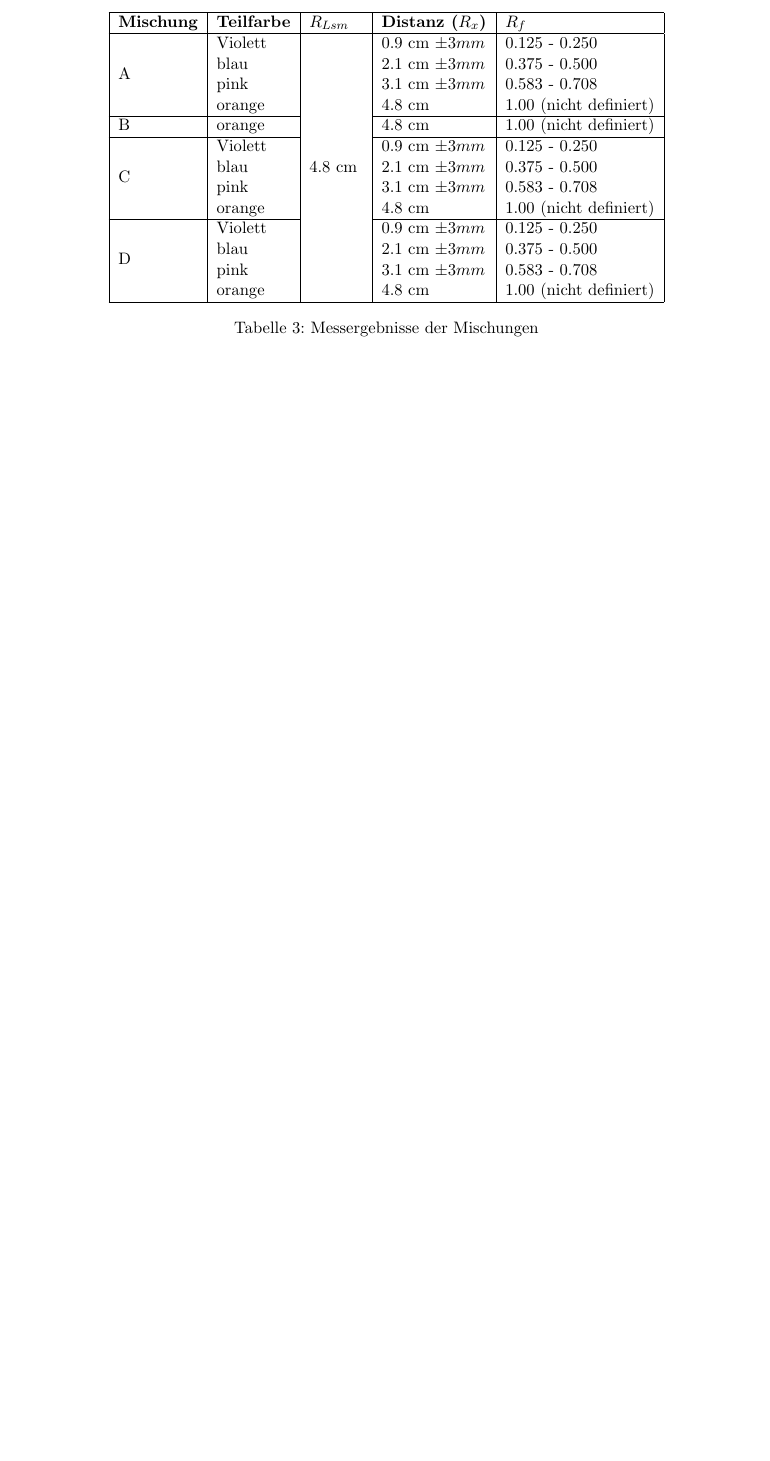
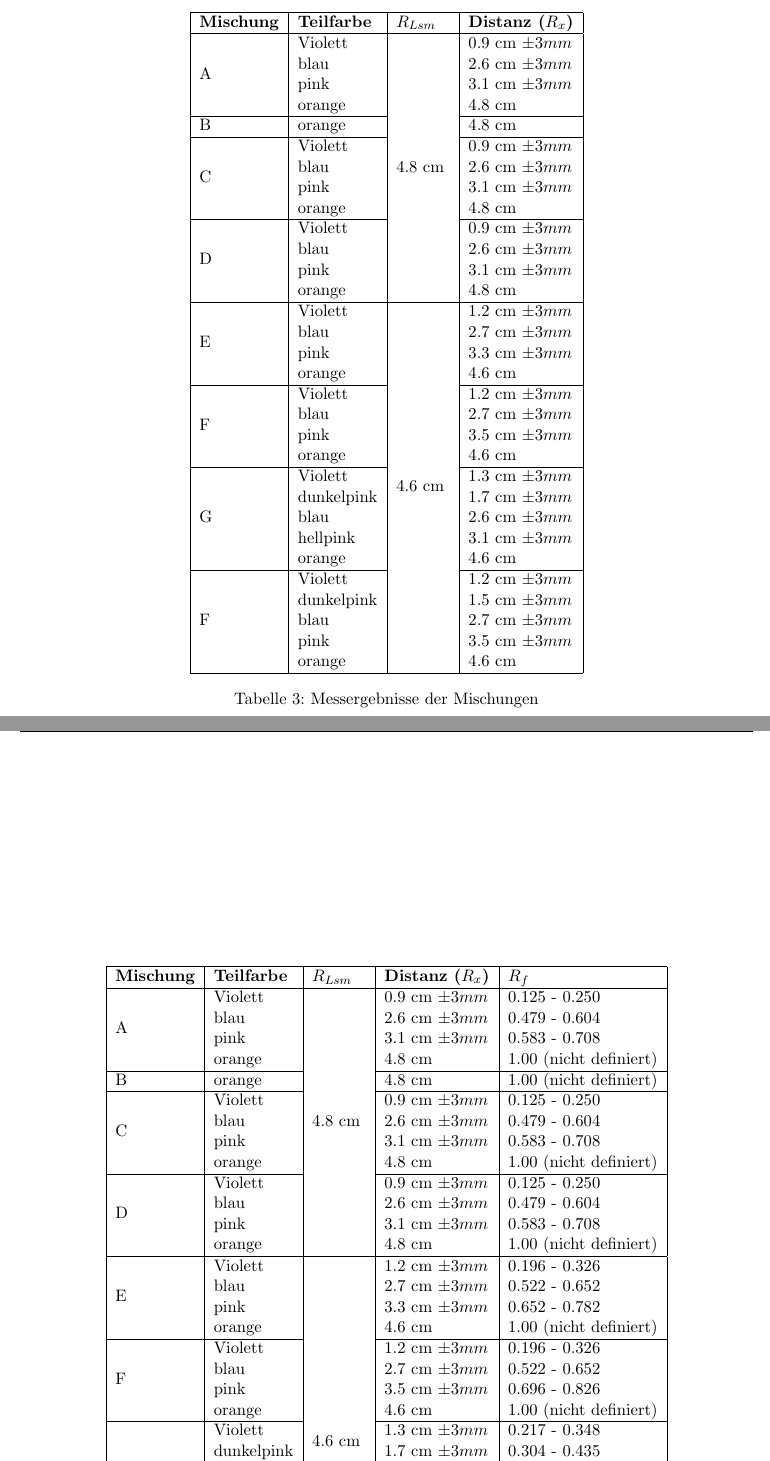
Before and after one commit to NiklausHofer/chemistry, a LaTeX document (chromatografie.tex): part of page 2 of 3 before the commit and two parts of pages 2 and 4 of 4 after it, the two joined at a grey line, cut so that both start at the same text, the shorter picture padded with empty space. The pictures show the PDF file chromatografie.pdf that the author committed with the source.

Commit message:
added all data

```diff
--- a/chromatografie.tex
+++ b/chromatografie.tex
@@ -129,32 +129,49 @@ Die Temepratur im Arbeitszimmer betrug: \(20^\circ C \pm 3^\circ C\)
 \end{savenotes}
 
 \begin{savenotes}
-  \begin{table}[ht]
+  \begin{table}[ht!]
     \centering
-    \begin{tabular}{|l|l|l|l|l|}
+    \begin{tabular}{|l|l|l|l|}
       \hline
-      \bf Mischung	& \bf Teilfarbe	& \bf \(R_{Lsm}\)		& \bf Distanz (\(R_x\))	& \(R_f\)		\\ \hline
+      \bf Mischung	& \bf Teilfarbe	& \bf \(R_{Lsm}\)		& \bf Distanz (\(R_x\))	\\ \hline
       \multirow{4}{*}{A}
-			& Violett	& \multirow{13}{*}{4.8 cm }	& 0.9 cm \(\pm 3 mm \)	& 0.125 - 0.250		\\
-      			& blau		& 				& 2.1 cm \(\pm 3 mm \)	& 0.375 - 0.500		\\
-      			& pink		&				& 3.1 cm \(\pm 3 mm \)	& 0.583 - 0.708		\\
-      			& orange	&				& 4.8 cm 		& 1.00 (nicht definiert)\\ \cline{1-2} \cline{4-5}
-       B		& orange	&				& 4.8 cm		& 1.00 (nicht definiert)\\ \cline{1-2} \cline{4-5}
+			& Violett	& \multirow{13}{*}{4.8 cm }	& 0.9 cm \(\pm 3 mm \)	\\
+      			& blau		& 				& 2.6 cm \(\pm 3 mm \)	\\
+      			& pink		&				& 3.1 cm \(\pm 3 mm \)	\\
+      			& orange	&				& 4.8 cm 		\\ \cline{1-2} \cline{4-4}
+       B		& orange	&				& 4.8 cm		\\ \cline{1-2} \cline{4-4}
       \multirow{4}{*}{C}
-			& Violett	& 				& 0.9 cm \(\pm 3 mm \)	& 0.125 - 0.250		\\
-      			& blau		& 				& 2.1 cm \(\pm 3 mm \)	& 0.375 - 0.500		\\
-      			& pink		&				& 3.1 cm \(\pm 3 mm \)	& 0.583 - 0.708		\\
-      			& orange	&				& 4.8 cm 		& 1.00 (nicht definiert)\\ \cline{1-2} \cline{4-5}
+			& Violett	& 				& 0.9 cm \(\pm 3 mm \)	\\
+      			& blau		& 				& 2.6 cm \(\pm 3 mm \)	\\
+      			& pink		&				& 3.1 cm \(\pm 3 mm \)	\\
+      			& orange	&				& 4.8 cm 		\\ \cline{1-2} \cline{4-4}
       \multirow{4}{*}{D}
-			& Violett	&				& 0.9 cm \(\pm 3 mm \)	& 0.125 - 0.250		\\
-      			& blau		& 				& 2.1 cm \(\pm 3 mm \)	& 0.375 - 0.500		\\
-      			& pink		&				& 3.1 cm \(\pm 3 mm \)	& 0.583 - 0.708		\\
-      			& orange	&				& 4.8 cm 		& 1.00 (nicht definiert)\\ \hline
+			& Violett	&				& 0.9 cm \(\pm 3 mm \)	\\
+      			& blau		& 				& 2.6 cm \(\pm 3 mm \)	\\
+      			& pink		&				& 3.1 cm \(\pm 3 mm \)	\\
+      			& orange	&				& 4.8 cm 		\\ \hline
       \multirow{4}{*}{E}
-			& Violett	&				& 0.9 cm \(\pm 3 mm \)	& 0.125 - 0.250		\\
-      			& blau		& 				& 2.1 cm \(\pm 3 mm \)	& 0.375 - 0.500		\\
-      			& pink		&				& 3.1 cm \(\pm 3 mm \)	& 0.583 - 0.708		\\
-      			& orange	&				& 4.8 cm 		& 1.00 (nicht definiert)\\ \hline
+			& Violett	& \multirow{18}{*}{4.6 cm }	& 1.2 cm \(\pm 3 mm \)	\\
+      			& blau		& 				& 2.7 cm \(\pm 3 mm \)	\\
+      			& pink		&				& 3.3 cm \(\pm 3 mm \)	\\
+			      & orange	&				& 4.6 cm 		\\ \cline{1-2} \cline{4-4}
+      \multirow{4}{*}{F}
+			& Violett	&				& 1.2 cm \(\pm 3 mm \)	\\
+      			& blau		& 				& 2.7 cm \(\pm 3 mm \)	\\
+      			& pink		&				& 3.5 cm \(\pm 3 mm \)	\\
+			& orange	&				& 4.6 cm 		\\ \cline{1-2} \cline{4-4}
+      \multirow{5}{*}{G}
+			& Violett	&				& 1.3 cm \(\pm 3 mm \)	\\
+      			& dunkelpink 	&				& 1.7 cm \(\pm 3 mm \)	\\
+			& blau		&				& 2.6 cm \(\pm 3 mm \)	\\
+      			& hellpink	& 				& 3.1 cm \(\pm 3 mm \)	\\
+      			& orange	&				& 4.6 cm		\\ \cline{1-2} \cline{4-4}
+      \multirow{5}{*}{F}
+			& Violett	&				& 1.2 cm \(\pm 3 mm \)	\\
+      			& dunkelpink 	&				& 1.5 cm \(\pm 3 mm \)	\\
+      			& blau		& 				& 2.7 cm \(\pm 3 mm \)	\\
+      			& pink		&				& 3.5 cm \(\pm 3 mm \)	\\
+			& orange	&				& 4.6 cm 		\\ \hline
 
     \end{tabular}
     \caption{Messergebnisse der Mischungen}
@@ -211,6 +228,56 @@ Wobei gilt:\\
     \caption{Berechnung der Rf-Werte}
     \end{table}
 \end{savenotes}
+\subsection{Eigene Mischungen}
+\begin{savenotes}
+  \begin{table}[ht!]
+    \centering
+    \begin{tabular}{|l|l|l|l|l|}
+      \hline
+      \bf Mischung	& \bf Teilfarbe	& \bf \(R_{Lsm}\)		& \bf Distanz (\(R_x\))	& \(R_f\)		\\ \hline
+      \multirow{4}{*}{A}
+			& Violett	& \multirow{13}{*}{4.8 cm }	& 0.9 cm \(\pm 3 mm \)	& 0.125 - 0.250		\\
+      			& blau		& 				& 2.6 cm \(\pm 3 mm \)	& 0.479 - 0.604		\\
+      			& pink		&				& 3.1 cm \(\pm 3 mm \)	& 0.583 - 0.708		\\
+      			& orange	&				& 4.8 cm 		& 1.00 (nicht definiert)\\ \cline{1-2} \cline{4-5}
+       B		& orange	&				& 4.8 cm		& 1.00 (nicht definiert)\\ \cline{1-2} \cline{4-5}
+      \multirow{4}{*}{C}
+			& Violett	& 				& 0.9 cm \(\pm 3 mm \)	& 0.125 - 0.250		\\
+      			& blau		& 				& 2.6 cm \(\pm 3 mm \)	& 0.479 - 0.604		\\
+      			& pink		&				& 3.1 cm \(\pm 3 mm \)	& 0.583 - 0.708		\\
+      			& orange	&				& 4.8 cm 		& 1.00 (nicht definiert)\\ \cline{1-2} \cline{4-5}
+      \multirow{4}{*}{D}
+			& Violett	&				& 0.9 cm \(\pm 3 mm \)	& 0.125 - 0.250		\\
+      			& blau		& 				& 2.6 cm \(\pm 3 mm \)	& 0.479 - 0.604		\\
+      			& pink		&				& 3.1 cm \(\pm 3 mm \)	& 0.583 - 0.708		\\
+      			& orange	&				& 4.8 cm 		& 1.00 (nicht definiert)\\ \hline
+      \multirow{4}{*}{E}
+			& Violett	& \multirow{18}{*}{4.6 cm }	& 1.2 cm \(\pm 3 mm \)	& 0.196 - 0.326		\\
+      			& blau		& 				& 2.7 cm \(\pm 3 mm \)	& 0.522 - 0.652		\\
+      			& pink		&				& 3.3 cm \(\pm 3 mm \)	& 0.652 - 0.782		\\
+			      & orange	&				& 4.6 cm 		& 1.00 (nicht definiert)\\ \cline{1-2} \cline{4-5}
+      \multirow{4}{*}{F}
+			& Violett	&				& 1.2 cm \(\pm 3 mm \)	& 0.196 - 0.326		\\
+      			& blau		& 				& 2.7 cm \(\pm 3 mm \)	& 0.522 - 0.652		\\
+      			& pink		&				& 3.5 cm \(\pm 3 mm \)	& 0.696 - 0.826		\\
+			& orange	&				& 4.6 cm 		& 1.00 (nicht definiert)\\ \cline{1-2} \cline{4-5}
+      \multirow{5}{*}{G}
+			& Violett	&				& 1.3 cm \(\pm 3 mm \)	& 0.217 - 0.348		\\
+      			& dunkelpink 	&				& 1.7 cm \(\pm 3 mm \)	& 0.304 - 0.435		\\
+			& blau		&				& 2.6 cm \(\pm 3 mm \)	& 0.500 - 0.630		\\
+      			& hellpink	& 				& 3.1 cm \(\pm 3 mm \)	& 0.609 - 0.739		\\
+      			& orange	&				& 4.6 cm		& 1.00 (nicht definiert \\ \cline{1-2} \cline{4-5}
+      \multirow{5}{*}{F}
+			& Violett	&				& 1.2 cm \(\pm 3 mm \)	& 0.196 - 0.326		\\
+      			& dunkelpink 	&				& 1.5 cm \(\pm 3 mm \)	& 0.261 - 0.391		\\
+      			& blau		& 				& 2.7 cm \(\pm 3 mm \)	& 0.522 - 0.652		\\
+      			& pink		&				& 3.5 cm \(\pm 3 mm \)	& 0.696 - 0.826		\\
+			& orange	&				& 4.6 cm 		& 1.00 (nicht definiert)\\ \hline
+
+    \end{tabular}
+    \caption{Messergebnisse der Mischungen}
+  \end{table}
+\end{savenotes}
 
 \section{Fehlerabsch\"atzung}
 \begin{itemize}
```
Also changed, not shown: chromatografie.pdf, chromatografie.tex (8 more changed lines).
